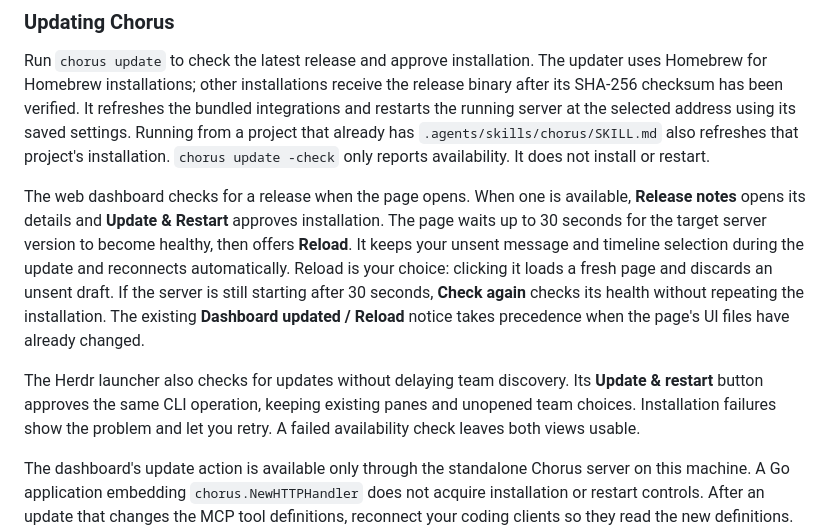
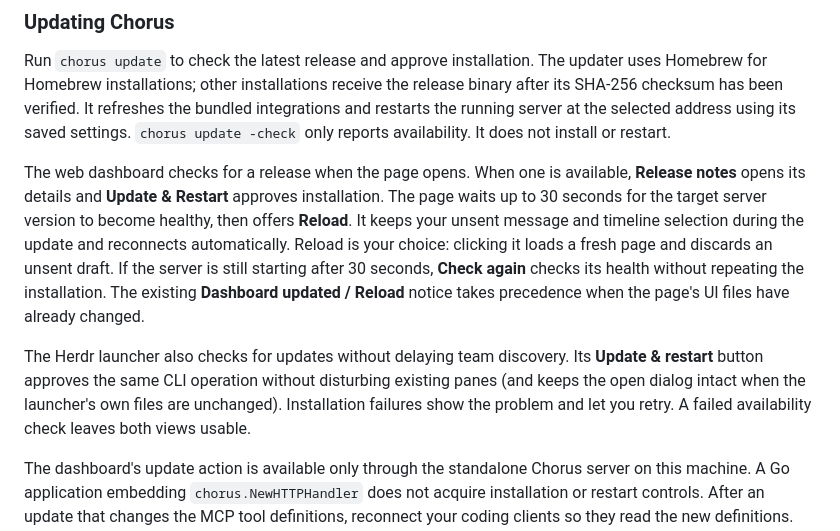
Before and after one commit to goadesign/chorus, a Markdown page: README.md, the part around the change. Drawn GitHub-style.

Commit message:
Clarify which update steps preserve launcher and project state

```diff
--- a/README.md
+++ b/README.md
@@ -300,8 +300,7 @@ Run `chorus update` to check the latest release and approve installation. The
 updater uses Homebrew for Homebrew installations; other installations receive
 the release binary after its SHA-256 checksum has been verified. It refreshes
 the bundled integrations and restarts the running server at the selected
-address using its saved settings. Running from a project that already has
-`.agents/skills/chorus/SKILL.md` also refreshes that project's installation.
+address using its saved settings.
 `chorus update -check` only reports availability. It does not install or restart.
 
 The web dashboard checks for a release when the page opens. When one is
@@ -315,8 +314,9 @@ without repeating the installation. The existing **Dashboard updated / Reload**
 notice takes precedence when the page's UI files have already changed.
 
 The Herdr launcher also checks for updates without delaying team discovery.
-Its **Update & restart** button approves the same CLI operation, keeping
-existing panes and unopened team choices. Installation failures show the
+Its **Update & restart** button approves the same CLI operation without
+disturbing existing panes (and keeps the open dialog intact when the launcher's
+own files are unchanged). Installation failures show the
 problem and let you retry. A failed availability check leaves both views usable.
 
 The dashboard's update action is available only through the standalone Chorus
```
Also changed, not shown: 1 other file.
